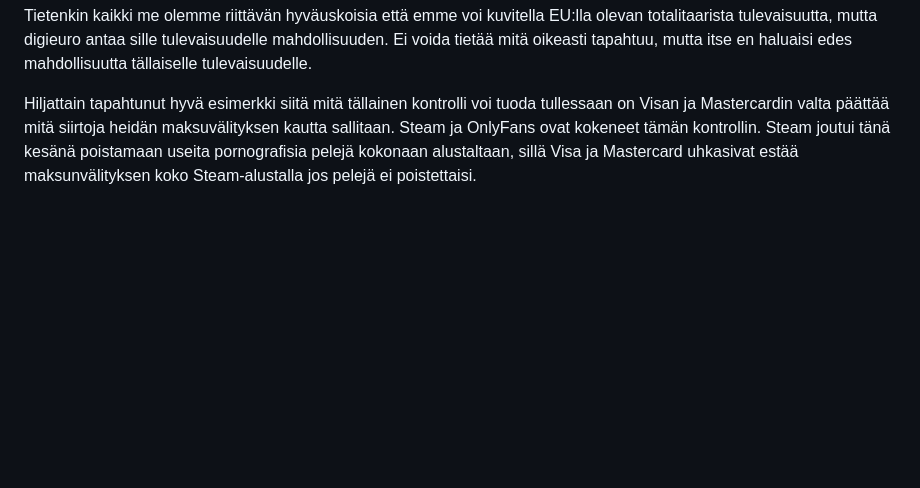
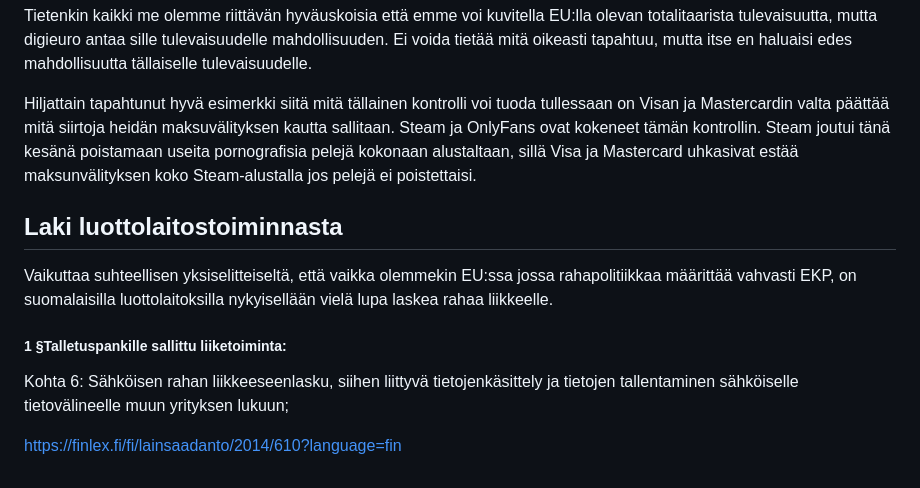
Before and after one commit to mitjaimmonen/garden, a Markdown page: fi/Pankit ja raha.md, the part around the change. Rendered like a GitHub page; blank space fills up the shorter version.

Commit message:
vault backup: 2025-07-24 19:38:13

```diff
--- a/fi/Pankit ja raha.md
+++ b/fi/Pankit ja raha.md
@@ -113,3 +113,12 @@ Keskuspankki voi määrätä mielivaltaisesti mihin rahaa tulisi käyttää ja m
 Tietenkin kaikki me olemme riittävän hyväuskoisia että emme voi kuvitella EU:lla olevan totalitaarista tulevaisuutta, mutta digieuro antaa sille tulevaisuudelle mahdollisuuden. Ei voida tietää mitä oikeasti tapahtuu, mutta itse en haluaisi edes mahdollisuutta tällaiselle tulevaisuudelle.
 
 Hiljattain tapahtunut hyvä esimerkki siitä mitä tällainen kontrolli voi tuoda tullessaan on Visan ja Mastercardin valta päättää mitä siirtoja heidän maksuvälityksen kautta sallitaan. Steam ja OnlyFans ovat kokeneet tämän kontrollin. Steam joutui tänä kesänä poistamaan useita pornografisia pelejä kokonaan alustaltaan, sillä Visa ja Mastercard uhkasivat estää maksunvälityksen koko Steam-alustalla jos pelejä ei poistettaisi.
+
+
+## Laki luottolaitostoiminnasta
+
+Vaikuttaa suhteellisen yksiselitteiseltä, että vaikka olemmekin EU:ssa jossa rahapolitiikkaa määrittää vahvasti EKP, on suomalaisilla luottolaitoksilla nykyisellään vielä lupa laskea rahaa liikkeelle.
+##### 1 §Talletuspankille sallittu liiketoiminta:
+Kohta 6: Sähköisen rahan liikkeeseenlasku, siihen liittyvä tietojenkäsittely ja tietojen tallentaminen sähköiselle tietovälineelle muun yrityksen lukuun;
+
+https://finlex.fi/fi/lainsaadanto/2014/610?language=fin
```
